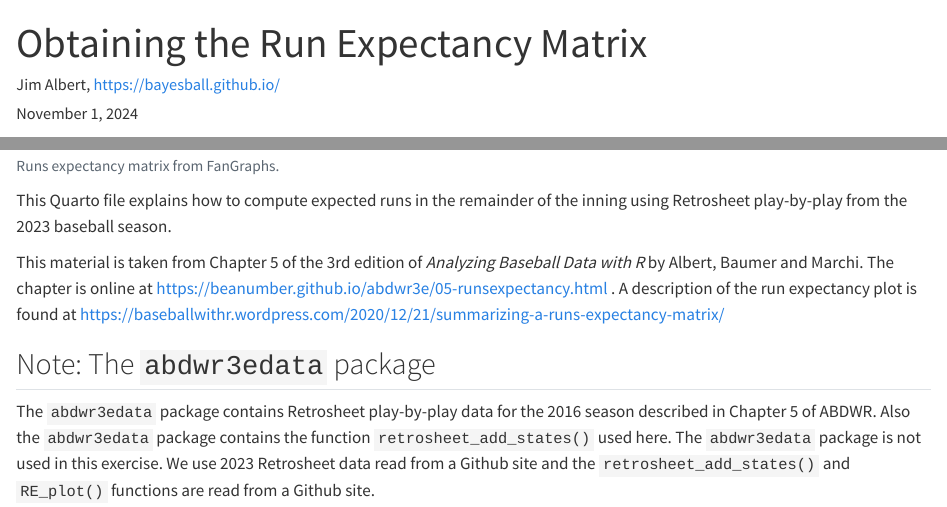
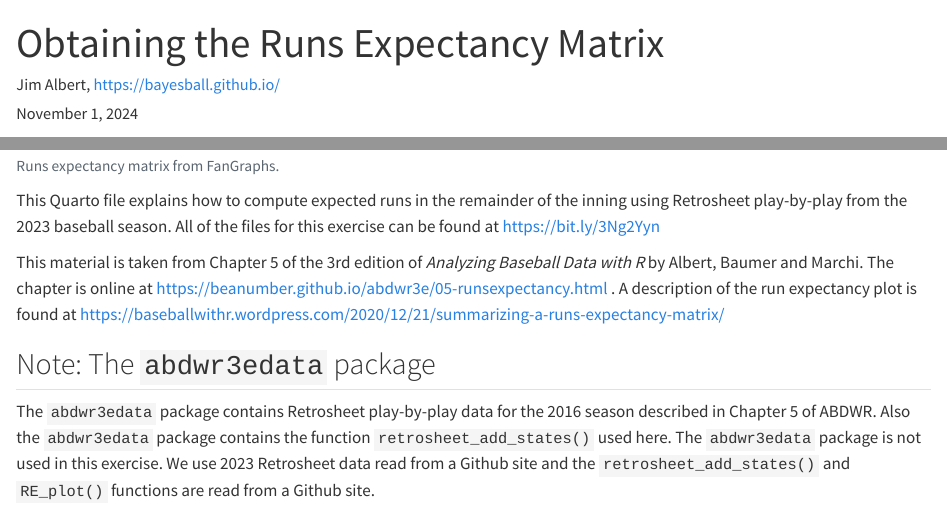
Before and after one commit to bayesball/Workshop, a Quarto document (Pittsburgh - November 2024/Run_Expectancies.qmd): the page in a window 1100 px wide, from its top, and a second part further down, joined at a grey line. Rendered offline with R 4.5, knitr and Pandoc in place of Quarto, with nearby package versions; some code elsewhere in the file could not run offline; long lines of code are wrapped.

Commit message:
Update Run_Expectancies.qmd

````diff
--- a/Pittsburgh - November 2024/Run_Expectancies.qmd
+++ b/Pittsburgh - November 2024/Run_Expectancies.qmd
@@ -1,5 +1,5 @@
 ---
-title: "Obtaining the Run Expectancy Matrix"
+title: "Obtaining the Runs Expectancy Matrix"
 format:
   html:
     embed-resources: true
@@ -19,9 +19,9 @@ A fundamental notion in sabermetrics is the **Runs Expectancy Matrix**. One defi
 knitr::include_graphics(here::here("re_matrix.png"))
 ```
 
-This Quarto file explains how to compute expected runs in the remainder of the inning using Retrosheet play-by-play from the 2023 baseball season.
+This Quarto file explains how to compute expected runs in the remainder of the inning using Retrosheet play-by-play from the 2023 baseball season.  All of the files for this exercise can be found at <https://bit.ly/3Ng2Yyn>
 
-This material is taken from Chapter 5 of the 3rd edition of *Analyzing Baseball Data with R* by Albert, Baumer and Marchi. The chapter is online at https://beanumber.github.io/abdwr3e/05-runsexpectancy.html . A description of the run expectancy plot is found at https://baseballwithr.wordpress.com/2020/12/21/summarizing-a-runs-expectancy-matrix/
+This material is taken from Chapter 5 of the 3rd edition of *Analyzing Baseball Data with R* by Albert, Baumer and Marchi. The chapter is online at <https://beanumber.github.io/abdwr3e/05-runsexpectancy.html> . A description of the run expectancy plot is found at <https://baseballwithr.wordpress.com/2020/12/21/summarizing-a-runs-expectancy-matrix/>
 
 ## Note:   The `abdwr3edata` package
 
````
